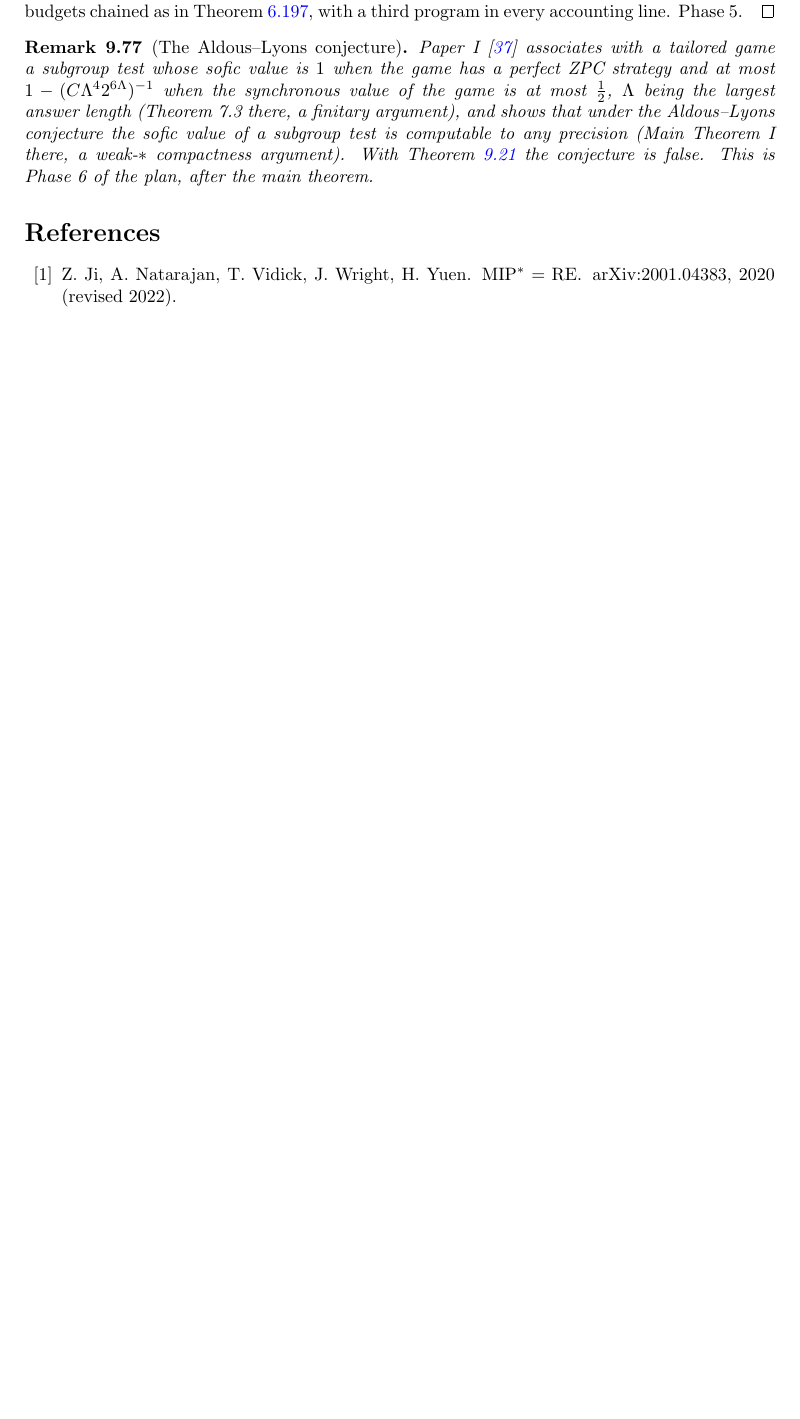
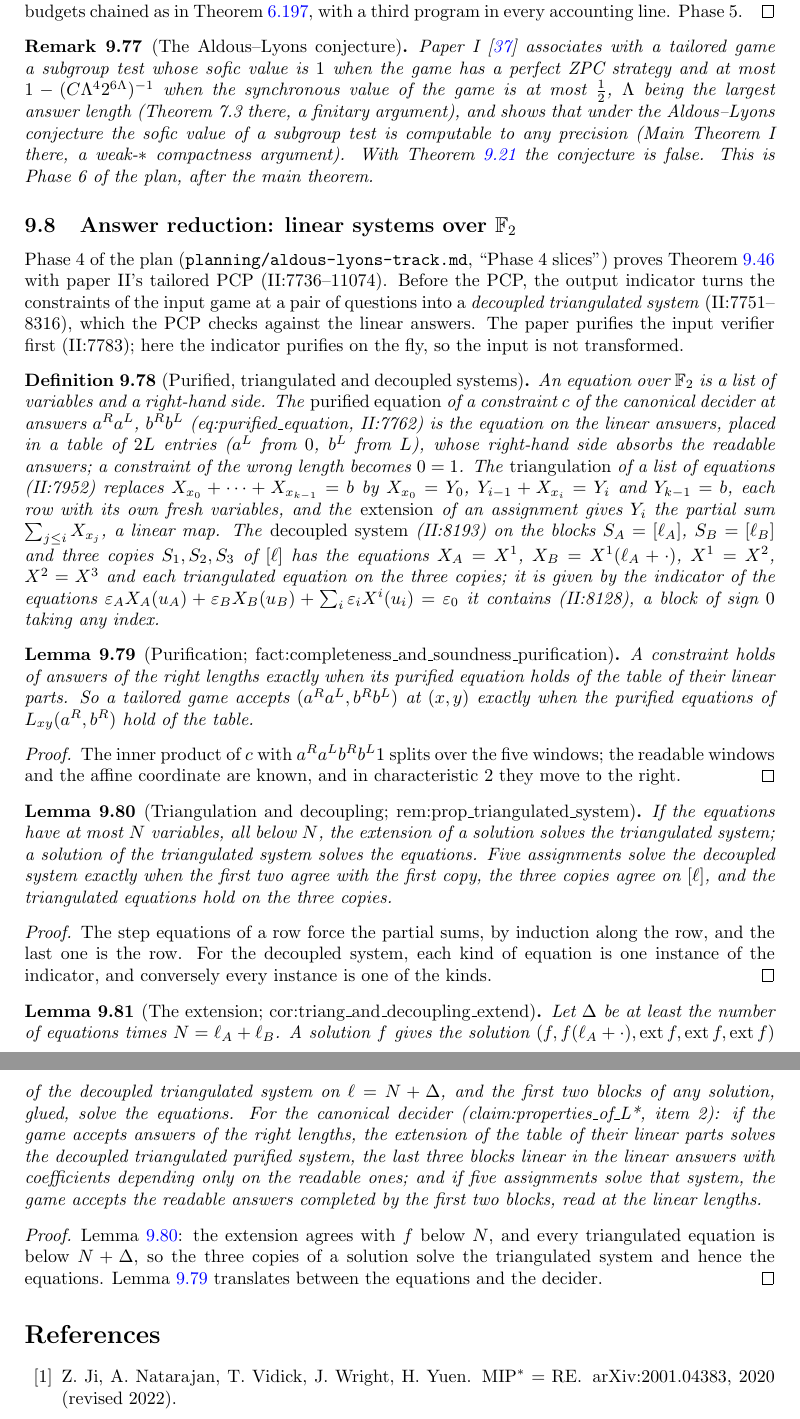
Before and after one commit to vidick/MIPRE-formalization, a LaTeX document (blueprint/src/print.tex, which reads blueprint/src/content/09_tailored.tex): part of page 272 of 274 before the commit and two parts of pages 272 and 273 of 275 after it, the two joined at a grey line, cut so that both start at the same text, the shorter picture padded with empty space. Compiled offline with pdfLaTeX.

Commit message:
AL Phase 4a: linear systems over F2 — purification, triangulation, decoupling (#282)
MIPRE/Tailored/AnsRed/Linear.lean, the transformations paper II's answer
reduction applies before its PCP (II:7751-8316):

- pureEqn: a constraint of the canonical decider becomes an equation on the
  table of the linear answers, the readable answers moved to the right-hand
  side; accepts_iff_pure (the input is purified on the fly, not as a verifier);
- triangle and ext: chains of equations in at most three variables, the
  extension by partial sums, linear by definition; triangle_complete,
  triangle_sound;
- decInd and DecSat: the 5-decoupled system as an indicator, decSat_iff;
- extend_complete, decSat_sound, decSat_of_accepts, accepts_of_decSat
  (cor:triang_and_decoupling_extend, claim:properties_of_L* item 2).

Blueprint def:ar-linear, lem:ar-purification, lem:ar-triangle-decouple,
lem:ar-extend, with their guards.

Co-Authored-By: Claude Opus 5.5 <noreply@anthropic.com>
Claude-Session: https://claude.ai/code/session_01SeoErCERTUuQy6M4tX9DQM

```diff
--- a/blueprint/src/content/09_tailored.tex
+++ b/blueprint/src/content/09_tailored.tex
@@ -1874,3 +1874,96 @@ sofic value of a subgroup test is computable to any precision (Main Theorem~I th
 compactness argument). With Theorem~\ref{thm:tmip-re} the conjecture is false. This is Phase~6
 of the plan, after the main theorem.
 \end{remark}
+
+\subsection{Answer reduction: linear systems over $\F_2$}
+
+Phase~4 of the plan (\texttt{planning/aldous-lyons-track.md}, ``Phase 4 slices'') proves
+Theorem~\ref{thm:tailored-ar} with paper~II's tailored PCP (II:7736--11074). Before the PCP, the
+output indicator turns the constraints of the input game at a pair of questions into a
+\emph{decoupled triangulated system} (II:7751--8316), which the PCP checks against the linear
+answers. The paper purifies the input verifier first (II:7783); here the indicator purifies on
+the fly, so the input is not transformed.
+
+\begin{definition}[Purified, triangulated and decoupled systems]
+\label{def:ar-linear}
+\uses{def:ld-encoding}
+\lean{MIPRE.Tailored.AnsRed.Eqn, MIPRE.Tailored.AnsRed.pureEqn, MIPRE.Tailored.AnsRed.Tri,
+  MIPRE.Tailored.AnsRed.triangle, MIPRE.Tailored.AnsRed.ext, MIPRE.Tailored.AnsRed.decInd,
+  MIPRE.Tailored.AnsRed.DecSat}
+\leanok
+An equation over $\F_2$ is a list of variables and a right-hand side. The \emph{purified
+equation} of a constraint $c$ of the canonical decider at answers $a^R a^L$, $b^R b^L$
+(eq:purified\_equation, II:7762) is the equation on the linear answers, placed in a table of
+$2L$ entries ($a^L$ from $0$, $b^L$ from $L$), whose right-hand side absorbs the readable
+answers; a constraint of the wrong length becomes $0 = 1$. The \emph{triangulation} of a list
+of equations (II:7952) replaces $X_{x_0} + \dots + X_{x_{k-1}} = b$ by $X_{x_0} = Y_0$,
+$Y_{i-1} + X_{x_i} = Y_i$ and $Y_{k-1} = b$, each row with its own fresh variables, and the
+\emph{extension} of an assignment gives $Y_i$ the partial sum $\sum_{j \le i} X_{x_j}$, a linear
+map. The \emph{decoupled system} (II:8193) on the blocks $S_A = [\ell_A]$, $S_B = [\ell_B]$ and
+three copies $S_1, S_2, S_3$ of $[\ell]$ has the equations $X_A = X^1$, $X_B = X^1(\ell_A + \cdot)$,
+$X^1 = X^2$, $X^2 = X^3$ and each triangulated equation on the three copies; it is given by the
+indicator of the equations $\varepsilon_A X_A(u_A) + \varepsilon_B X_B(u_B) + \sum_i
+\varepsilon_i X^i(u_i) = \varepsilon_0$ it contains (II:8128), a block of sign $0$ taking any
+index.
+\end{definition}
+
+\begin{lemma}[Purification; fact:completeness\_and\_soundness\_purification]
+\label{lem:ar-purification}
+\uses{def:ar-linear}
+\lean{MIPRE.Tailored.AnsRed.satisfies_iff_pureEqn, MIPRE.Tailored.AnsRed.accepts_iff_pure}
+\leanok
+A constraint holds of answers of the right lengths exactly when its purified equation holds of
+the table of their linear parts. So a tailored game accepts $(a^R a^L, b^R b^L)$ at $(x, y)$
+exactly when the purified equations of $L_{xy}(a^R, b^R)$ hold of the table.
+\end{lemma}
+
+\begin{proof}
+\uses{lem:intro-forms}
+\leanok
+The inner product of $c$ with $a^R a^L b^R b^L 1$ splits over the five windows; the readable
+windows and the affine coordinate are known, and in characteristic~$2$ they move to the right.
+\end{proof}
+
+\begin{lemma}[Triangulation and decoupling; rem:prop\_triangulated\_system]
+\label{lem:ar-triangle-decouple}
+\uses{def:ar-linear}
+\lean{MIPRE.Tailored.AnsRed.triangle_complete, MIPRE.Tailored.AnsRed.triangle_sound,
+  MIPRE.Tailored.AnsRed.decSat_iff}
+\leanok
+If the equations have at most $N$ variables, all below $N$, the extension of a solution solves
+the triangulated system; a solution of the triangulated system solves the equations. Five
+assignments solve the decoupled system exactly when the first two agree with the first copy, the
+three copies agree on $[\ell]$, and the triangulated equations hold on the three copies.
+\end{lemma}
+
+\begin{proof}
+\leanok
+The step equations of a row force the partial sums, by induction along the row, and the last
+one is the row. For the decoupled system, each kind of equation is one instance of the
+indicator, and conversely every instance is one of the kinds.
+\end{proof}
+
+\begin{lemma}[The extension; cor:triang\_and\_decoupling\_extend]
+\label{lem:ar-extend}
+\uses{lem:ar-purification,lem:ar-triangle-decouple}
+\lean{MIPRE.Tailored.AnsRed.extend_complete, MIPRE.Tailored.AnsRed.decSat_sound,
+  MIPRE.Tailored.AnsRed.decSat_of_accepts, MIPRE.Tailored.AnsRed.accepts_of_decSat}
+\leanok
+Let $\Delta$ be at least the number of equations times $N = \ell_A + \ell_B$. A solution $f$ gives
+the solution $(f, f(\ell_A + \cdot), \mathrm{ext}\, f, \mathrm{ext}\, f, \mathrm{ext}\, f)$ of the
+decoupled triangulated system on $\ell = N + \Delta$, and the first two blocks of any solution,
+glued, solve the equations. For the canonical decider (claim:properties\_of\_L*, item~2): if the
+game accepts answers of the right lengths, the extension of the table of their linear parts
+solves the decoupled triangulated purified system, the last three blocks linear in the linear
+answers with coefficients depending only on the readable ones; and if five assignments solve that
+system, the game accepts the readable answers completed by the first two blocks, read at the
+linear lengths.
+\end{lemma}
+
+\begin{proof}
+\leanok
+Lemma~\ref{lem:ar-triangle-decouple}: the extension agrees with $f$ below $N$, and every
+triangulated equation is below $N + \Delta$, so the three copies of a solution solve the
+triangulated system and hence the equations. Lemma~\ref{lem:ar-purification} translates
+between the equations and the decider.
+\end{proof}
```
Also changed, not shown: planning/aldous-lyons-track.md (+3 -2 lines), 3 other files.
